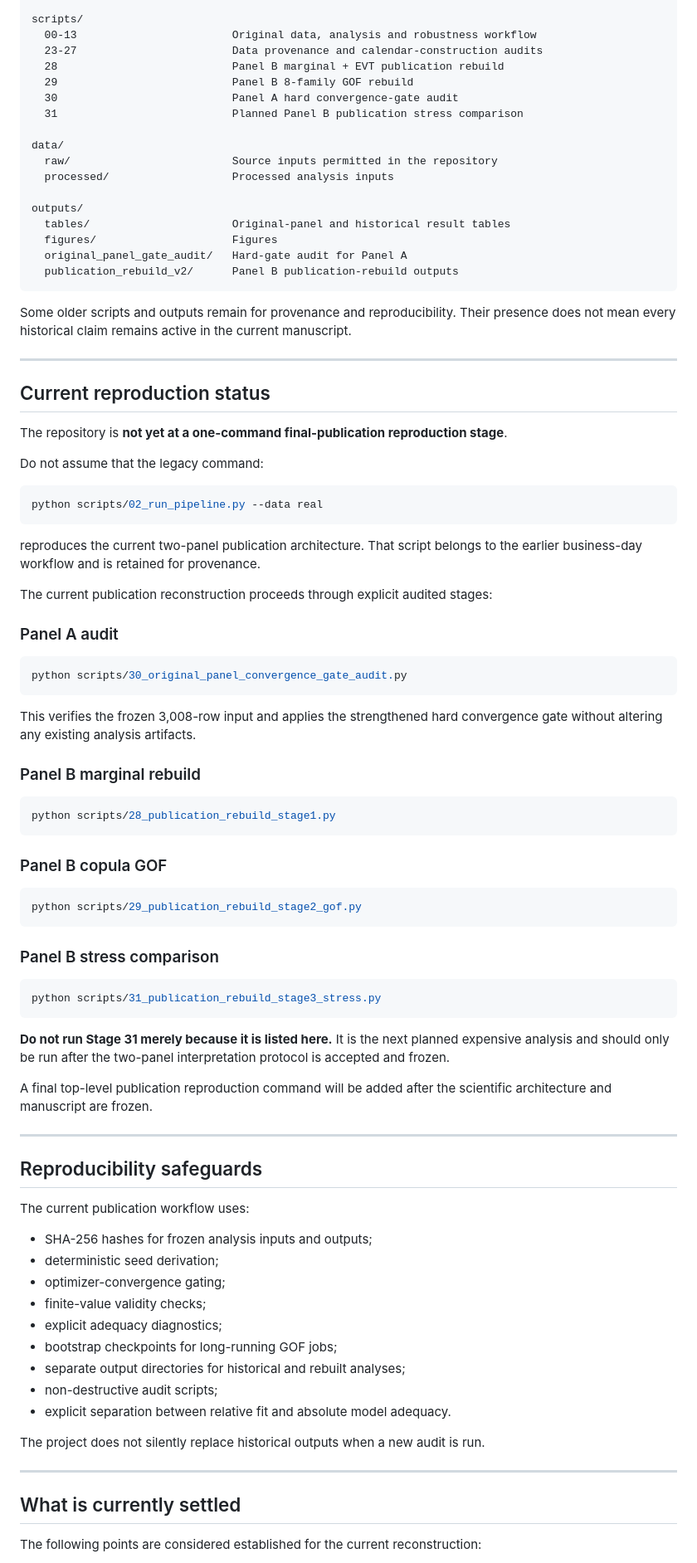
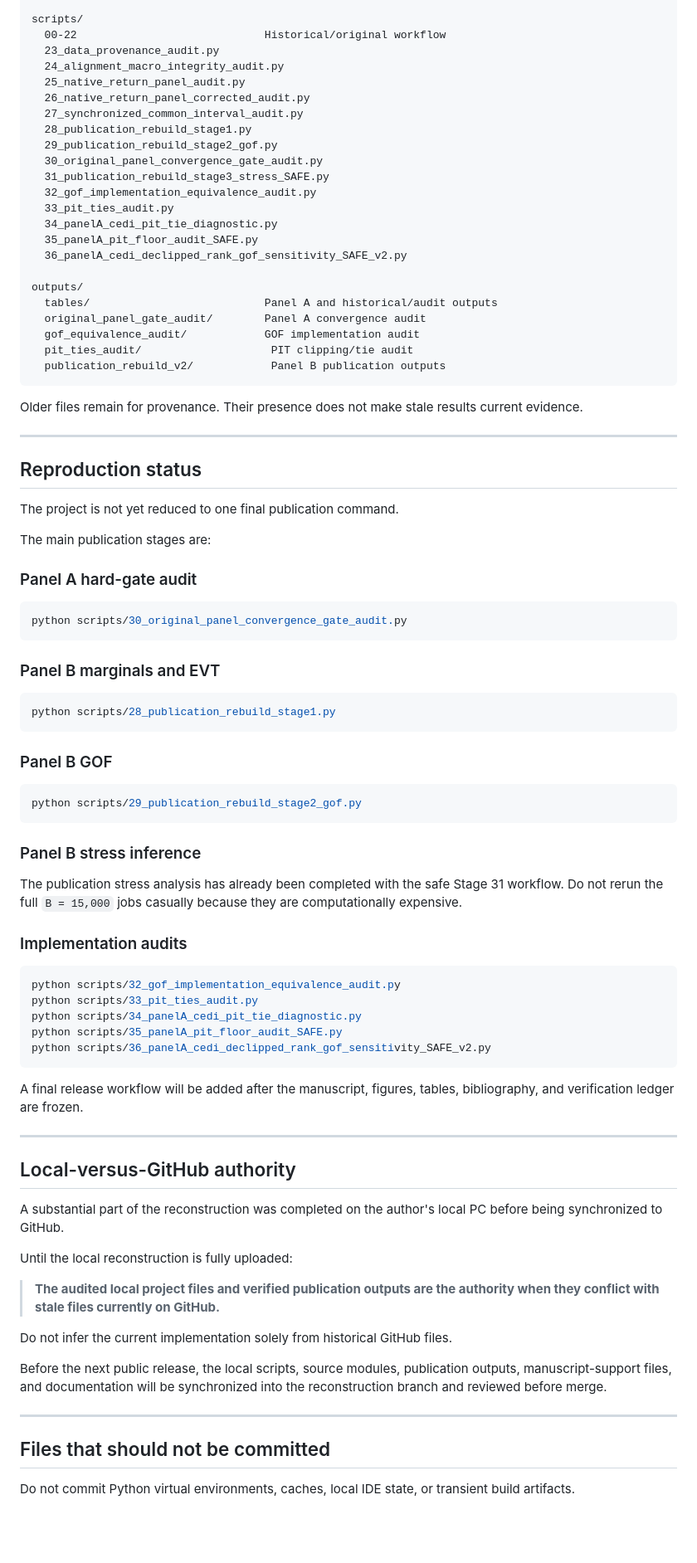
Before and after one commit to Jonathanerrils/tail-dependence-ghana, a Markdown page: README.md, the part around one of its changes. Shown at 83% size. Drawn GitHub-style; blank space fills up the shorter version.

Commit message:
Update README to current audited reconstruction status

````diff
--- a/README.md
+++ b/README.md
@@ -334,92 +387,90 @@ src/tailrisk/
 
 scripts/
-  00-13                        Original data, analysis and robustness workflow
-  23-27                        Data provenance and calendar-construction audits
-  28                           Panel B marginal + EVT publication rebuild
-  29                           Panel B 8-family GOF rebuild
-  30                           Panel A hard convergence-gate audit
-  31                           Planned Panel B publication stress comparison
-
-data/
-  raw/                         Source inputs permitted in the repository
-  processed/                   Processed analysis inputs
+  00-22                             Historical/original workflow
+  23_data_provenance_audit.py
+  24_alignment_macro_integrity_audit.py
+  25_native_return_panel_audit.py
+  26_native_return_panel_corrected_audit.py
+  27_synchronized_common_interval_audit.py
+  28_publication_rebuild_stage1.py
+  29_publication_rebuild_stage2_gof.py
+  30_original_panel_convergence_gate_audit.py
+  31_publication_rebuild_stage3_stress_SAFE.py
+  32_gof_implementation_equivalence_audit.py
+  33_pit_ties_audit.py
+  34_panelA_cedi_pit_tie_diagnostic.py
+  35_panelA_pit_floor_audit_SAFE.py
+  36_panelA_cedi_declipped_rank_gof_sensitivity_SAFE_v2.py
 
 outputs/
-  tables/                      Original-panel and historical result tables
-  figures/                     Figures
-  original_panel_gate_audit/   Hard-gate audit for Panel A
-  publication_rebuild_v2/      Panel B publication-rebuild outputs
+  tables/                           Panel A and historical/audit outputs
+  original_panel_gate_audit/        Panel A convergence audit
+  gof_equivalence_audit/            GOF implementation audit
+  pit_ties_audit/                    PIT clipping/tie audit
+  publication_rebuild_v2/            Panel B publication outputs
 ```
 
-Some older scripts and outputs remain for provenance and reproducibility. Their presence does not mean every historical claim remains active in the current manuscript.
+Older files remain for provenance. Their presence does not make stale results current evidence.
 
 ---
 
-## Current reproduction status
+## Reproduction status
 
-The repository is **not yet at a one-command final-publication reproduction stage**.
+The project is not yet reduced to one final publication command.
 
-Do not assume that the legacy command:
+The main publication stages are:
 
-```bash
-python scripts/02_run_pipeline.py --data real
-```
-
-reproduces the current two-panel publication architecture. That script belongs to the earlier business-day workflow and is retained for provenance.
-
-The current publication reconstruction proceeds through explicit audited stages:
-
-### Panel A audit
+### Panel A hard-gate audit
 
 ```bash
 python scripts/30_original_panel_convergence_gate_audit.py
 ```
 
-This verifies the frozen 3,008-row input and applies the strengthened hard convergence gate without altering any existing analysis artifacts.
-
-### Panel B marginal rebuild
+### Panel B marginals and EVT
 
 ```bash
 python scripts/28_publication_rebuild_stage1.py
 ```
 
-### Panel B copula GOF
+### Panel B GOF
 
 ```bash
 python scripts/29_publication_rebuild_stage2_gof.py
 ```
 
-### Panel B stress comparison
+### Panel B stress inference
+
+The publication stress analysis has already been completed with the safe Stage 31 workflow. Do not rerun the full `B = 15,000` jobs casually because they are computationally expensive.
+
+### Implementation audits
 
 ```bash
-python scripts/31_publication_rebuild_stage3_stress.py
+python scripts/32_gof_implementation_equivalence_audit.py
+python scripts/33_pit_ties_audit.py
+python scripts/34_panelA_cedi_pit_tie_diagnostic.py
+python scripts/35_panelA_pit_floor_audit_SAFE.py
+python scripts/36_panelA_cedi_declipped_rank_gof_sensitivity_SAFE_v2.py
 ```
 
-**Do not run Stage 31 merely because it is listed here.** It is the next planned expensive analysis and should only be run after the two-panel interpretation protocol is accepted and frozen.
-
-A final top-level publication reproduction command will be added after the scientific architecture and manuscript are frozen.
+A final release workflow will be added after the manuscript, figures, tables, bibliography, and verification ledger are frozen.
 
 ---
 
-## Reproducibility safeguards
+## Local-versus-GitHub authority
 
-The current publication workflow uses:
+A substantial part of the reconstruction was completed on the author's local PC before being synchronized to GitHub.
 
-- SHA-256 hashes for frozen analysis inputs and outputs;
-- deterministic seed derivation;
-- optimizer-convergence gating;
-- finite-value validity checks;
-- explicit adequacy diagnostics;
-- bootstrap checkpoints for long-running GOF jobs;
-- separate output directories for historical and rebuilt analyses;
-- non-destructive audit scripts;
-- explicit separation between relative fit and absolute model adequacy.
+Until the local reconstruction is fully uploaded:
 
-The project does not silently replace historical outputs when a new audit is run.
+> **The audited local project files and verified publication outputs are the authority when they conflict with stale files currently on GitHub.**
+
+Do not infer the current implementation solely from historical GitHub files.
+
+Before the next public release, the local scripts, source modules, publication outputs, manuscript-support files, and documentation will be synchronized into the reconstruction branch and reviewed before merge.
 
 ---
 
-## What is currently settled
+## Files that should not be committed
 
-The following points are considered established for the current reconstruction:
+Do not commit Python virtual environments, caches, local IDE state, or transient build artifacts.
 
````
Also changed, not shown: other parts of README.md (+247 -213 lines).
